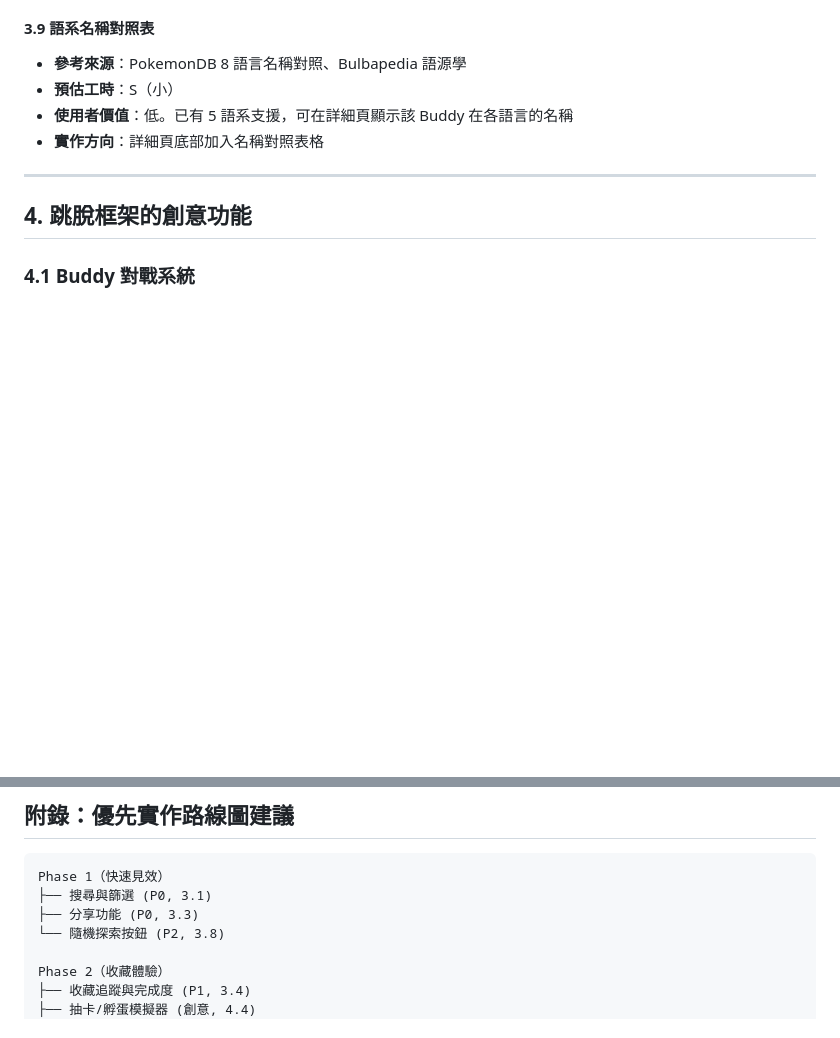
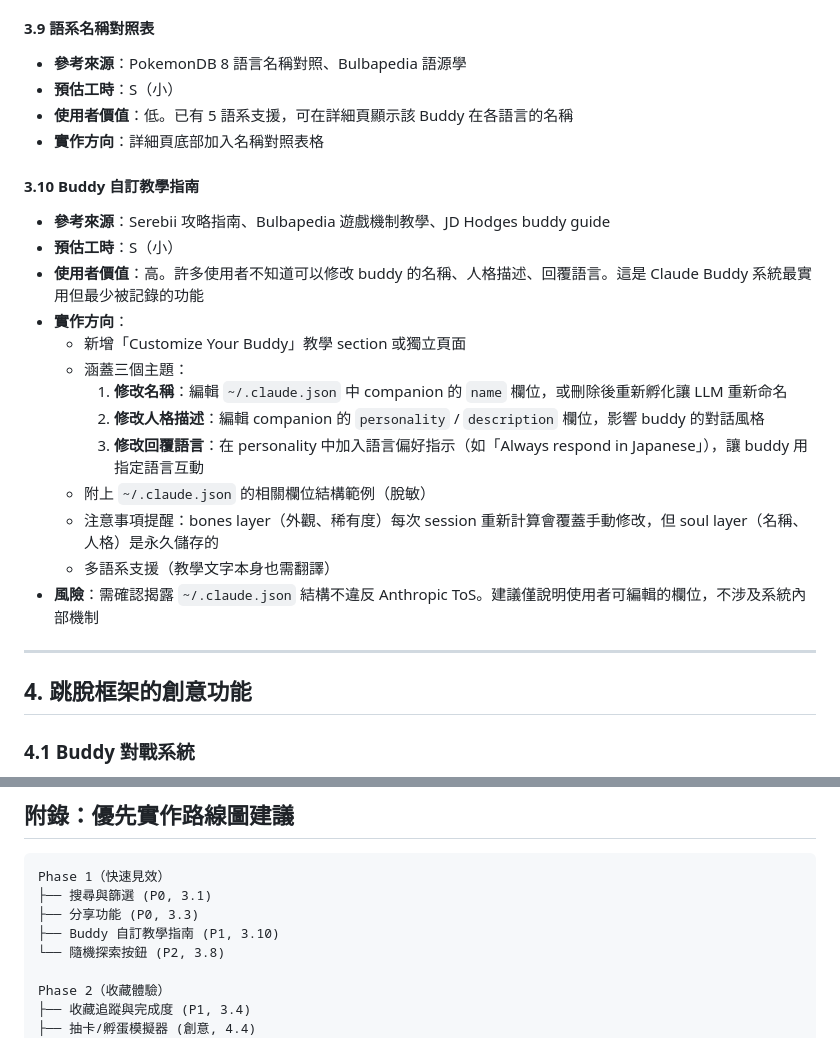
Before and after one commit to Clementtang/buddydex, a Markdown page: docs/research/encyclopedia-benchmarks.md, 2 parts joined by grey strips. GitHub-like rendering; blank space fills up the shorter version.

Commit message:
docs: add buddy customization guide to research roadmap

```diff
--- a/docs/research/encyclopedia-benchmarks.md
+++ b/docs/research/encyclopedia-benchmarks.md
@@ -145,6 +145,22 @@
 - **使用者價值**：低。已有 5 語系支援，可在詳細頁顯示該 Buddy 在各語言的名稱
 - **實作方向**：詳細頁底部加入名稱對照表格
 
+#### 3.10 Buddy 自訂教學指南
+
+- **參考來源**：Serebii 攻略指南、Bulbapedia 遊戲機制教學、JD Hodges buddy guide
+- **預估工時**：S（小）
+- **使用者價值**：高。許多使用者不知道可以修改 buddy 的名稱、人格描述、回覆語言。這是 Claude Buddy 系統最實用但最少被記錄的功能
+- **實作方向**：
+  - 新增「Customize Your Buddy」教學 section 或獨立頁面
+  - 涵蓋三個主題：
+    1. **修改名稱**：編輯 `~/.claude.json` 中 companion 的 `name` 欄位，或刪除後重新孵化讓 LLM 重新命名
+    2. **修改人格描述**：編輯 companion 的 `personality` / `description` 欄位，影響 buddy 的對話風格
+    3. **修改回覆語言**：在 personality 中加入語言偏好指示（如「Always respond in Japanese」），讓 buddy 用指定語言互動
+  - 附上 `~/.claude.json` 的相關欄位結構範例（脫敏）
+  - 注意事項提醒：bones layer（外觀、稀有度）每次 session 重新計算會覆蓋手動修改，但 soul layer（名稱、人格）是永久儲存的
+  - 多語系支援（教學文字本身也需翻譯）
+- **風險**：需確認揭露 `~/.claude.json` 結構不違反 Anthropic ToS。建議僅說明使用者可編輯的欄位，不涉及系統內部機制
+
 ---
 
 ## 4. 跳脫框架的創意功能
@@ -262,6 +278,7 @@
 Phase 1（快速見效）
 ├── 搜尋與篩選 (P0, 3.1)
 ├── 分享功能 (P0, 3.3)
+├── Buddy 自訂教學指南 (P1, 3.10)
 └── 隨機探索按鈕 (P2, 3.8)
 
 Phase 2（收藏體驗）
```
